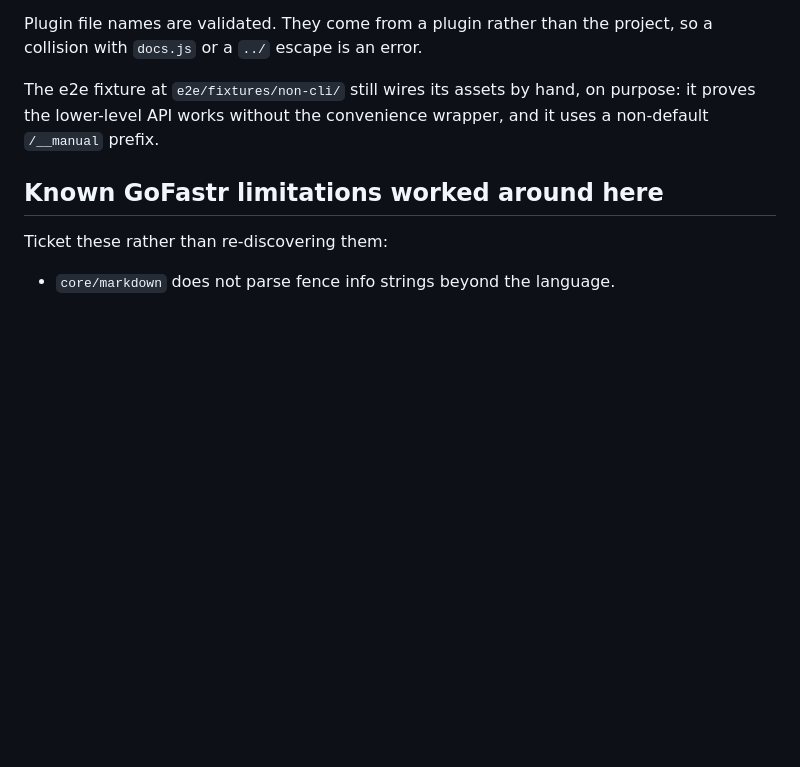
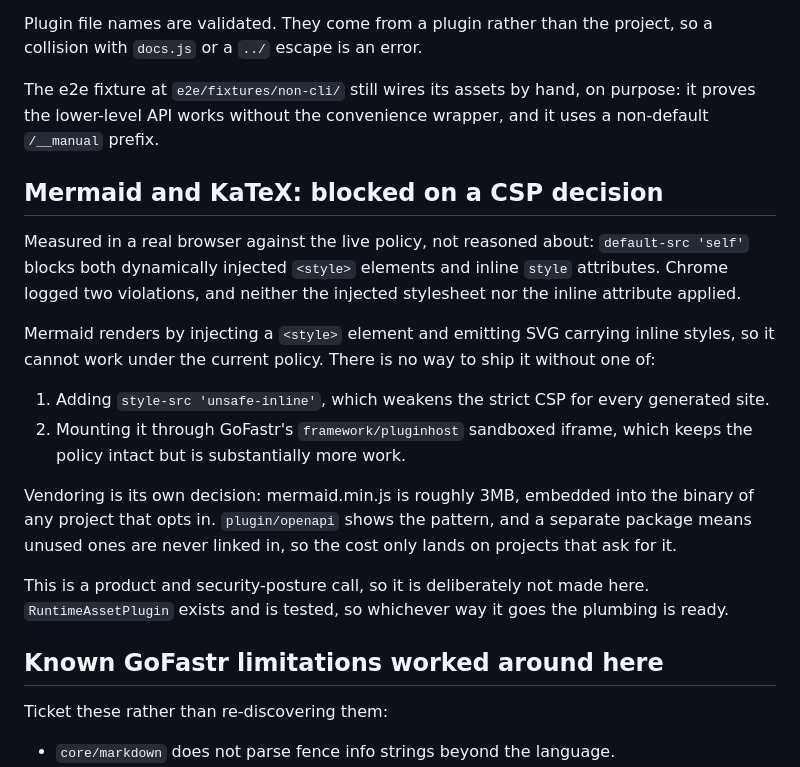
Before and after one commit to DonaldMurillo/fastr-docs, a Markdown page: AGENTS.md, the part around the change. GitHub-like rendering; blank space fills up the shorter version.

Commit message:
docs: record the CSP finding that blocks Mermaid and KaTeX
The plan gated the diagram and math plugins on a spike. Measured in a
browser against the live policy rather than reasoned about: default-src
'self' blocks both injected <style> elements and inline style attributes,
with two Chrome violations and neither style applying.

Mermaid renders by injecting a stylesheet and emitting SVG with inline
styles, so shipping it means either adding style-src 'unsafe-inline' to
every generated site or routing it through GoFastr's sandboxed-iframe
pluginhost. That is a security-posture decision, and a ~3MB vendored
dependency besides, so it is not made unilaterally here.

The plumbing it would need, RuntimeAssetPlugin, is already in place and
tested.

Co-Authored-By: Claude Opus 5 (1M context) <noreply@anthropic.com>
Claude-Session: https://claude.ai/code/session_014v9ptuQG7QVYUTtUH9T4q8

```diff
--- a/AGENTS.md
+++ b/AGENTS.md
@@ -155,6 +155,31 @@ The e2e fixture at `e2e/fixtures/non-cli/` still wires its assets by hand, on
 purpose: it proves the lower-level API works without the convenience wrapper,
 and it uses a non-default `/__manual` prefix.
 
+## Mermaid and KaTeX: blocked on a CSP decision
+
+Measured in a real browser against the live policy, not reasoned about:
+`default-src 'self'` blocks both dynamically injected `<style>` elements and
+inline `style` attributes. Chrome logged two violations, and neither the
+injected stylesheet nor the inline attribute applied.
+
+Mermaid renders by injecting a `<style>` element and emitting SVG carrying
+inline styles, so it cannot work under the current policy. There is no way to
+ship it without one of:
+
+1. Adding `style-src 'unsafe-inline'`, which weakens the strict CSP for every
+   generated site.
+2. Mounting it through GoFastr's `framework/pluginhost` sandboxed iframe, which
+   keeps the policy intact but is substantially more work.
+
+Vendoring is its own decision: mermaid.min.js is roughly 3MB, embedded into the
+binary of any project that opts in. `plugin/openapi` shows the pattern, and a
+separate package means unused ones are never linked in, so the cost only lands
+on projects that ask for it.
+
+This is a product and security-posture call, so it is deliberately not made
+here. `RuntimeAssetPlugin` exists and is tested, so whichever way it goes the
+plumbing is ready.
+
 ## Known GoFastr limitations worked around here
 
 Ticket these rather than re-discovering them:
```
